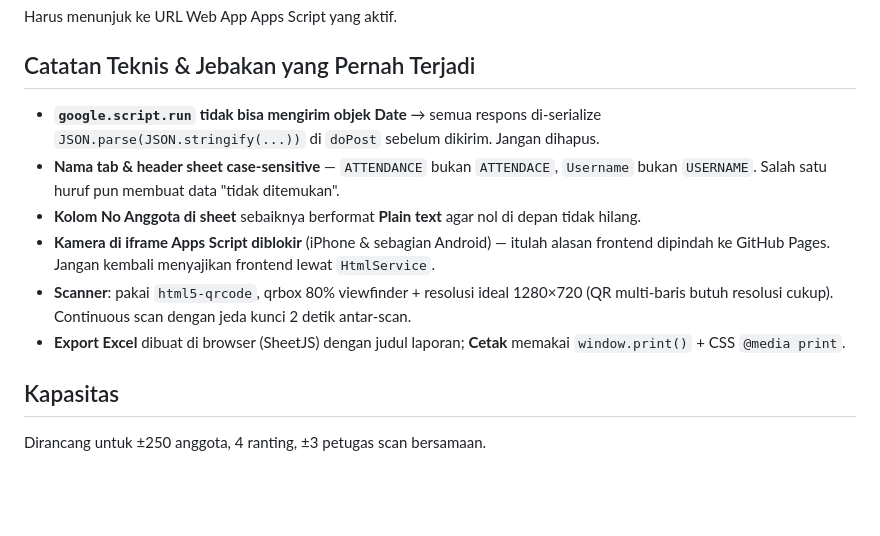
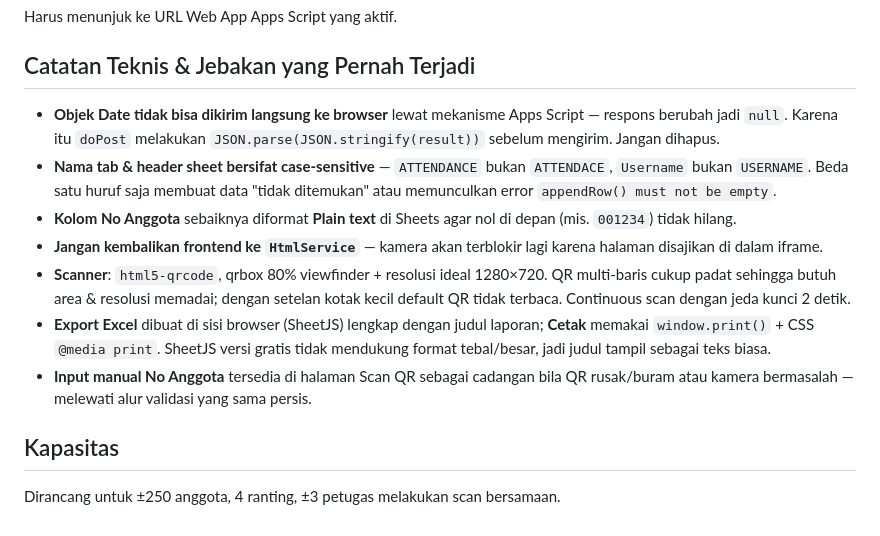
Before and after one commit to eddymunandar/KOPANA-Smart-Attendance, a Markdown page: README.md, the part around one of its changes. Drawn GitHub-style; blank space fills up the shorter version.

```diff
--- a/README.md
+++ b/README.md
@@ -146,13 +170,25 @@ Harus menunjuk ke URL Web App Apps Script yang aktif.
 
 ## Catatan Teknis & Jebakan yang Pernah Terjadi
 
-- **`google.script.run` tidak bisa mengirim objek Date** → semua respons di-serialize `JSON.parse(JSON.stringify(...))` di `doPost` sebelum dikirim. Jangan dihapus.
-- **Nama tab & header sheet case-sensitive** — `ATTENDANCE` bukan `ATTENDACE`, `Username` bukan `USERNAME`. Salah satu huruf pun membuat data "tidak ditemukan".
-- **Kolom No Anggota di sheet** sebaiknya berformat **Plain text** agar nol di depan tidak hilang.
-- **Kamera di iframe Apps Script diblokir** (iPhone & sebagian Android) — itulah alasan frontend dipindah ke GitHub Pages. Jangan kembali menyajikan frontend lewat `HtmlService`.
-- **Scanner**: pakai `html5-qrcode`, qrbox 80% viewfinder + resolusi ideal 1280×720 (QR multi-baris butuh resolusi cukup). Continuous scan dengan jeda kunci 2 detik antar-scan.
-- **Export Excel** dibuat di browser (SheetJS) dengan judul laporan; **Cetak** memakai `window.print()` + CSS `@media print`.
+- **Objek Date tidak bisa dikirim langsung ke browser** lewat mekanisme Apps Script —
+  respons berubah jadi `null`. Karena itu `doPost` melakukan
+  `JSON.parse(JSON.stringify(result))` sebelum mengirim. Jangan dihapus.
+- **Nama tab & header sheet bersifat case-sensitive** — `ATTENDANCE` bukan `ATTENDACE`,
+  `Username` bukan `USERNAME`. Beda satu huruf saja membuat data "tidak ditemukan"
+  atau memunculkan error `appendRow() must not be empty`.
+- **Kolom No Anggota** sebaiknya diformat **Plain text** di Sheets agar nol di depan
+  (mis. `001234`) tidak hilang.
+- **Jangan kembalikan frontend ke `HtmlService`** — kamera akan terblokir lagi karena
+  halaman disajikan di dalam iframe.
+- **Scanner**: `html5-qrcode`, qrbox 80% viewfinder + resolusi ideal 1280×720.
+  QR multi-baris cukup padat sehingga butuh area & resolusi memadai; dengan setelan
+  kotak kecil default QR tidak terbaca. Continuous scan dengan jeda kunci 2 detik.
+- **Export Excel** dibuat di sisi browser (SheetJS) lengkap dengan judul laporan;
+  **Cetak** memakai `window.print()` + CSS `@media print`. SheetJS versi gratis tidak
+  mendukung format tebal/besar, jadi judul tampil sebagai teks biasa.
+- **Input manual No Anggota** tersedia di halaman Scan QR sebagai cadangan bila QR
+  rusak/buram atau kamera bermasalah — melewati alur validasi yang sama persis.
 
 ## Kapasitas
 
-Dirancang untuk ±250 anggota, 4 ranting, ±3 petugas scan bersamaan.
+Dirancang untuk ±250 anggota, 4 ranting, ±3 petugas melakukan scan bersamaan.
```
Also changed, not shown: other parts of README.md (+66 -42 lines).
